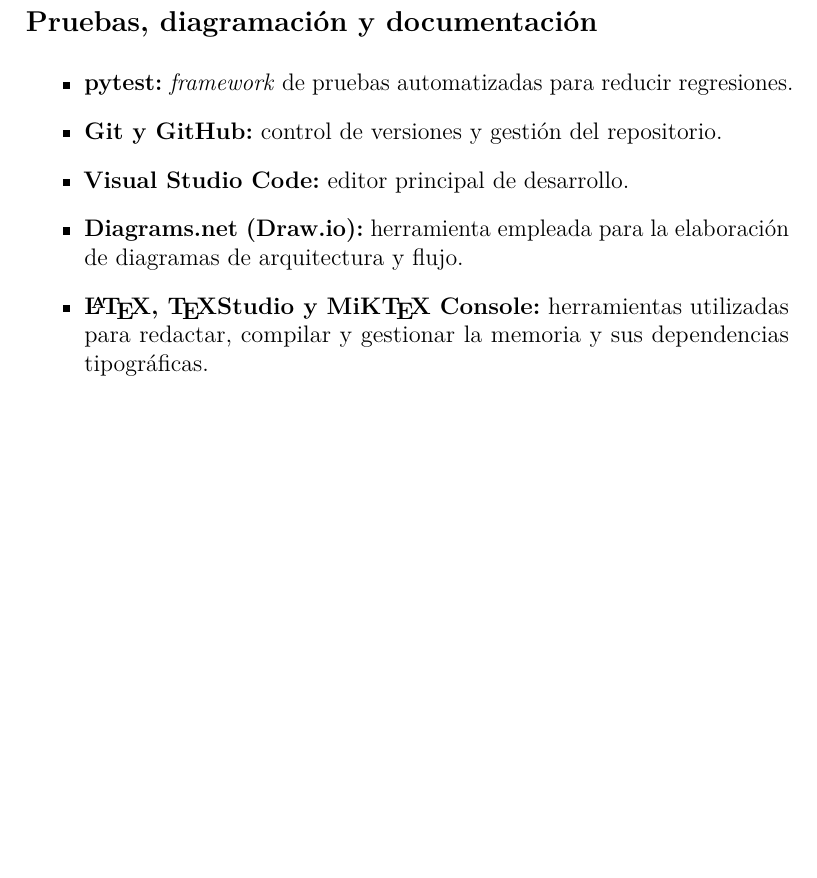
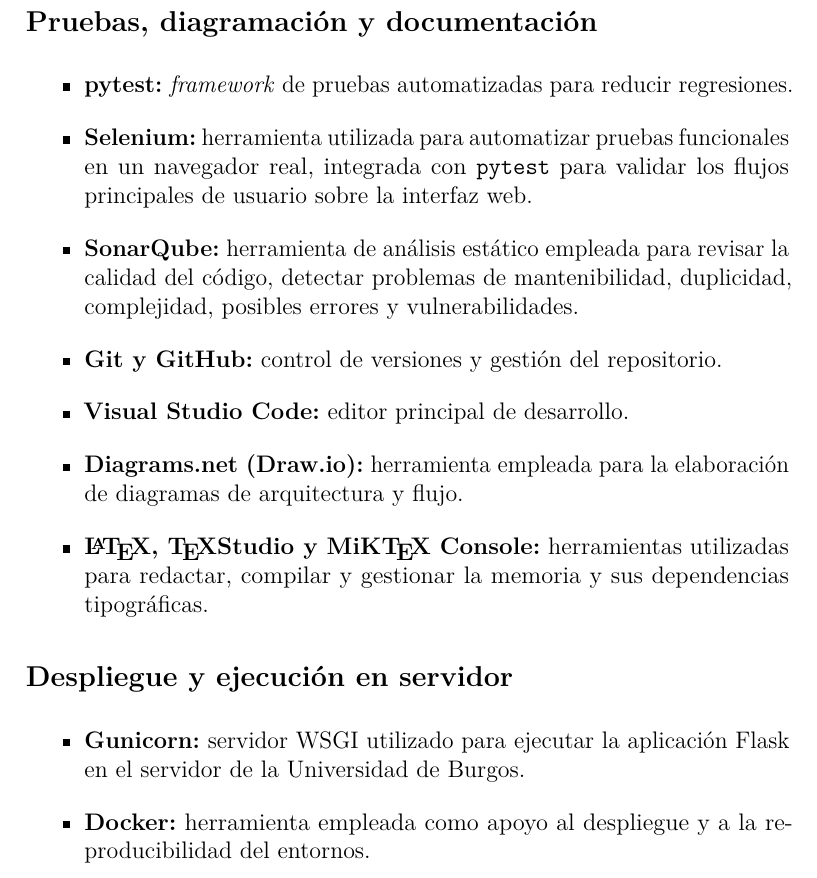
Before and after one commit to Marcurio22/TFG-Marcos-Zamorano, a LaTeX book (doc/memoria.tex, which reads doc/tex/4_Tecnicas_y_herramientas.tex): part of page 39 of 75, cut so that both start at the same text, the shorter picture padded with empty space. Compiled offline with pdfLaTeX.

Commit message:
Actualizado apartado herramientas con docker, selenium, gunicorn y sonarQube
Closes #172

```diff
--- a/doc/tex/4_Tecnicas_y_herramientas.tex
+++ b/doc/tex/4_Tecnicas_y_herramientas.tex
@@ -89,10 +89,19 @@
 
 \begin{itemize}
 	\item \textbf{pytest:} \textit{framework} de pruebas automatizadas para reducir regresiones.
+	\item \textbf{Selenium:} herramienta utilizada para automatizar pruebas funcionales en un navegador real, integrada con \texttt{pytest} para validar los flujos principales de usuario sobre la interfaz web.
+	\item \textbf{SonarQube:} herramienta de análisis estático empleada para revisar la calidad del código, detectar problemas de mantenibilidad, duplicidad, complejidad, posibles errores y vulnerabilidades.
 	\item \textbf{Git y GitHub:} control de versiones y gestión del repositorio.
 	\item \textbf{Visual Studio Code:} editor principal de desarrollo.
 	\item \textbf{Diagrams.net (Draw.io):} herramienta empleada para la elaboración de diagramas de arquitectura y flujo.
 	\item \textbf{\LaTeX{}, \TeX{}Studio y MiK\TeX{} Console:} herramientas utilizadas para redactar, compilar y gestionar la memoria y sus dependencias tipográficas.
+\end{itemize}
+
+\subsection{Despliegue y ejecución en servidor}
+
+\begin{itemize}
+	\item \textbf{Gunicorn:} servidor WSGI utilizado para ejecutar la aplicación Flask en el servidor de la Universidad de Burgos.
+	\item \textbf{Docker:} herramienta empleada como apoyo al despliegue y a la reproducibilidad del entornos.
 \end{itemize}
 
 \subsection{Gestión del proyecto}
```
Also changed, not shown: 1 other file.
